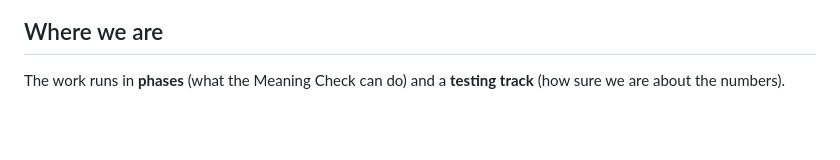
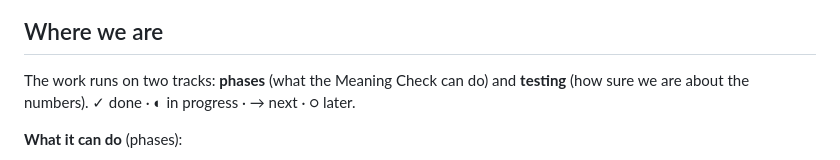
Before and after one commit to chrisqtruong/vox2, a Markdown page: docs/meaning-check-tests/README.md, the part around one of its changes. Rendered like a GitHub page; blank space fills up the shorter version.

````diff
--- a/docs/meaning-check-tests/README.md
+++ b/docs/meaning-check-tests/README.md
@@ -74,7 +74,9 @@ flowchart TD
 
 ## Where we are
 
-The work runs in **phases** (what the Meaning Check can do) and a **testing track** (how sure we are about the numbers).
+The work runs on two tracks: **phases** (what the Meaning Check can do) and **testing** (how sure we are about the numbers). ✓ done · ◐ in progress · → next · ○ later.
+
+**What it can do** (phases):
 
 ```mermaid
 flowchart LR
````
Also changed, not shown: other parts of docs/meaning-check-tests/README.md (+15 -15 lines).
